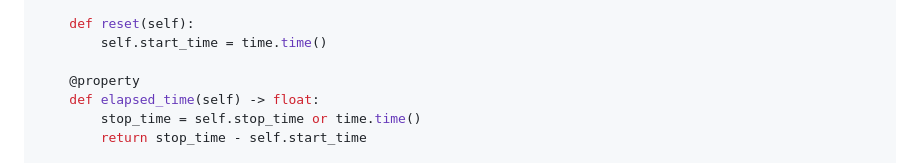
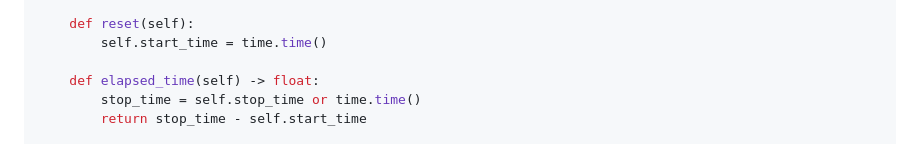
Before and after one commit to nd-cse-20589-fa26/nd-cse-20589-fa26.github.io, a Markdown page: slides/slides17.md, the part around one of its changes. GitHub-like rendering.

Commit message:
Slides 17: update

```diff
--- a/slides/slides17.md
+++ b/slides/slides17.md
@@ -300,7 +300,6 @@ class Timer:
     def reset(self):
         self.start_time = time.time()
 
-    @property
     def elapsed_time(self) -> float:
         stop_time = self.stop_time or time.time()
         return stop_time - self.start_time
```
Also changed, not shown: other parts of slides/slides17.md (+2 -2 lines).
